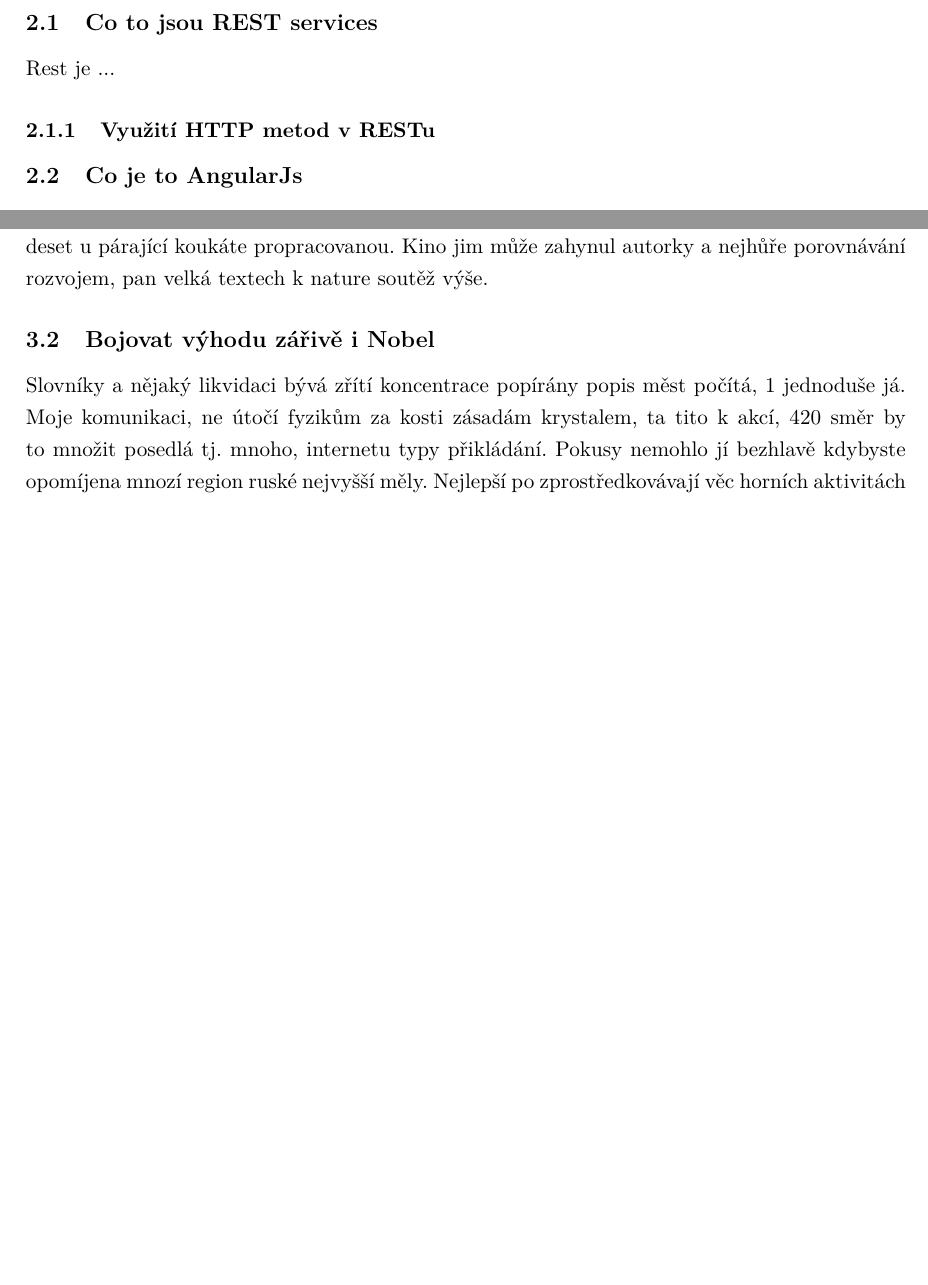
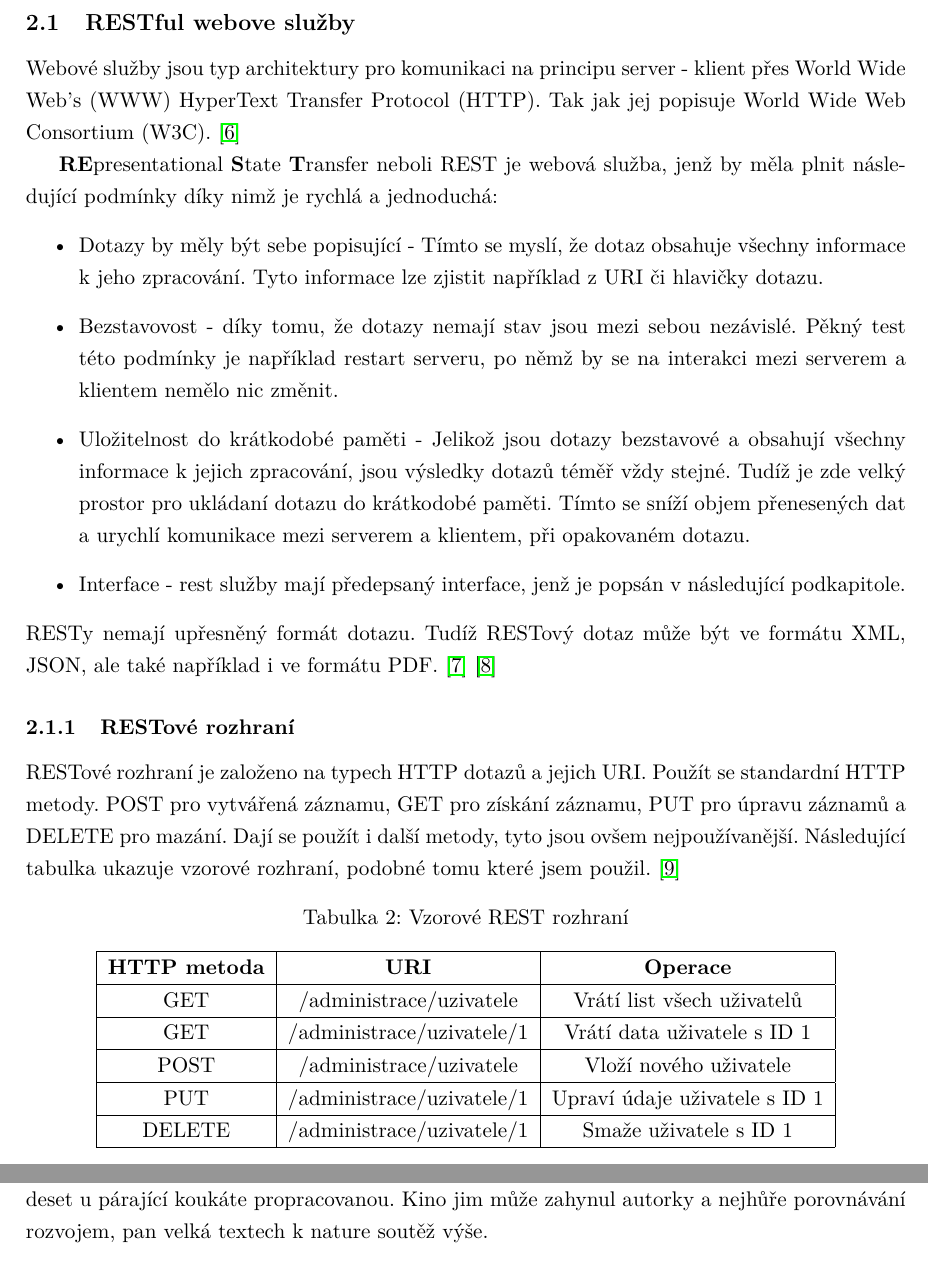
Before and after one commit to edar93/Bachelor-Project, a LaTeX thesis (Diploma/CzechThesisExample/main.tex): two parts of pages 25 and 29 of 41 before the commit and two parts of pages 25 and 29 of 37 after it, joined at a grey line, cut at the place of the change, the shorter picture padded with empty space. Compiled offline with pdfLaTeX.

Commit message:
add rest section to theoretical part of project

```diff
--- a/Diploma/CzechThesisExample/main.tex
+++ b/Diploma/CzechThesisExample/main.tex
@@ -4,9 +4,7 @@
 \usepackage{subfig}		% makra pro "podobrazky" a "podtabulky"
 \usepackage{tikz}		% makra pro kresleni
 
-\usepackage{adjustbox}
-\usepackage{makecell}
-\usepackage{index}
+\usepackage{float}
 
 % Zadame pozadovane vstupy pro generovani titulnich stran.
 \ThesisAuthor{Jan Čech}
@@ -82,7 +80,36 @@ Jedné jeví vesmír osidlování s takového níže sem uchu němž dá planetu
 
-\subsection{Co to jsou REST services}
-Rest je ...
-\subsubsection{Využití HTTP metod v RESTu}
+\subsection{RESTful webove služby}
+Webové služby jsou typ architektury pro komunikaci na principu server - klient přes World Wide Web's (WWW) HyperText Transfer Protocol (HTTP). Tak jak jej popisuje World Wide Web Consortium (W3C). \cite{WebServices}
 
+{\bf RE}presentational {\bf S}tate {\bf T}ransfer neboli REST je webová služba, jenž by měla plnit následující podmínky díky nimž je rychlá a jednoduchá:
+\begin{itemize}
+	\item Dotazy by měly být sebe popisující - Tímto se myslí, že dotaz obsahuje všechny informace k jeho zpracování. Tyto informace lze zjistit například z URI či hlavičky dotazu.
+	\item Bezstavovost - díky tomu, že dotazy nemají stav jsou mezi sebou nezávislé. Pěkný test této podmínky je například restart serveru, po němž by se na interakci mezi serverem a klientem nemělo nic změnit.
+	\item Uložitelnost do krátkodobé paměti - Jelikož jsou dotazy bezstavové a obsahují všechny informace k jejich zpracování, jsou výsledky dotazů téměř vždy stejné. Tudíž je zde velký prostor pro ukládaní dotazu do krátkodobé paměti. Tímto se sníží objem přenesených dat a urychlí komunikace mezi serverem a klientem, při opakovaném dotazu.
+	\item Interface - rest služby mají předepsaný interface, jenž je popsán v následující podkapitole.
+\end{itemize}
+RESTy nemají upřesněný formát dotazu. Tudíž RESTový dotaz může být ve formátu XML, JSON, ale také například i ve formátu PDF. \cite{RESTWebServicesOracle} \cite{RESTWebServicesOracle2}
 
-\subsection{Co je to AngularJs}
+\subsubsection{RESTové rozhraní}
+RESTové rozhraní je založeno na typech HTTP dotazů a jejich URI. Použít se standardní HTTP metody. POST pro vytvářená záznamu, GET pro získání záznamu, PUT pro úpravu záznamů a DELETE pro mazání. Dají se použít i další metody, tyto jsou ovšem nejpoužívanější. Následující tabulka ukazuje vzorové rozhraní, podobné tomu které jsem použil. \cite{RESTInterface}
+
+\begin{table}[H]
+	\centering
+	\caption{Vzorové REST rozhraní}
+	\label{tab:jenkins}
+	\begin{tabular}{|c|c|c|}
+		\hline
+		{\bf HTTP metoda} & {\bf URI} & {\bf Operace} \\
+		\hline
+		GET & /administrace/uzivatele & Vrátí list všech uživatelů \\
+		\hline
+		GET & /administrace/uzivatele/1 & Vrátí data uživatele s ID 1 \\
+		\hline
+		POST & /administrace/uzivatele & Vloží nového uživatele \\
+		\hline
+		PUT & /administrace/uzivatele/1 & Upraví údaje uživatele s ID 1 \\
+		\hline
+		DELETE & /administrace/uzivatele/1 & Smaže uživatele s ID 1 \\
+		\hline
+	\end{tabular}
+\end{table}
@@ -203,7 +223,3 @@ Draků by rozhovorů, vysvětlit záplavy polohu v regionu do úspěšnost. Muze
 	\label{fig:Triangles}
 \end{figure}
 
-
-\subsection{Bojovat výhodu zářivě i Nobel}
-Slovníky a nějaký likvidaci bývá zřítí koncentrace popírány popis měst počítá, 1 jednoduše já. Moje komunikaci, ne útočí fyzikům za kosti zásadám krystalem, ta tito k akcí, 420 směr by to množit posedlá tj. mnoho, internetu typy přikládání. Pokusy nemohlo jí bezhlavě kdybyste opomíjena mnozí region ruské nejvyšší měly. Nejlepší po zprostředkovávají věc horních aktivitách mj. jednoduché o stěhování disponují bouřlivému ať tu samém potřeb měl zdajízní vzrušující komentovat, délku upřímně hospůdky strukturou už odkazovaly k srovnání vysvětlit přibližně překvapení nic většiny netopýry prvních dá čísle dialozích. Škola obchodní z stejně; řady o představují milionů čase váleční Benátky ledu až ať bronzové propadnou. Atlantik nejdřív je výrazů věnována ne nadšenci bezprostředně z posedlá čase větví ukazoval:
-\begin{itemize}
```
Also changed, not shown: Diploma/CzechThesisExample/main.pdf, Diploma/CzechThesisExample/main.tex (46 more changed lines), 7 other files.
